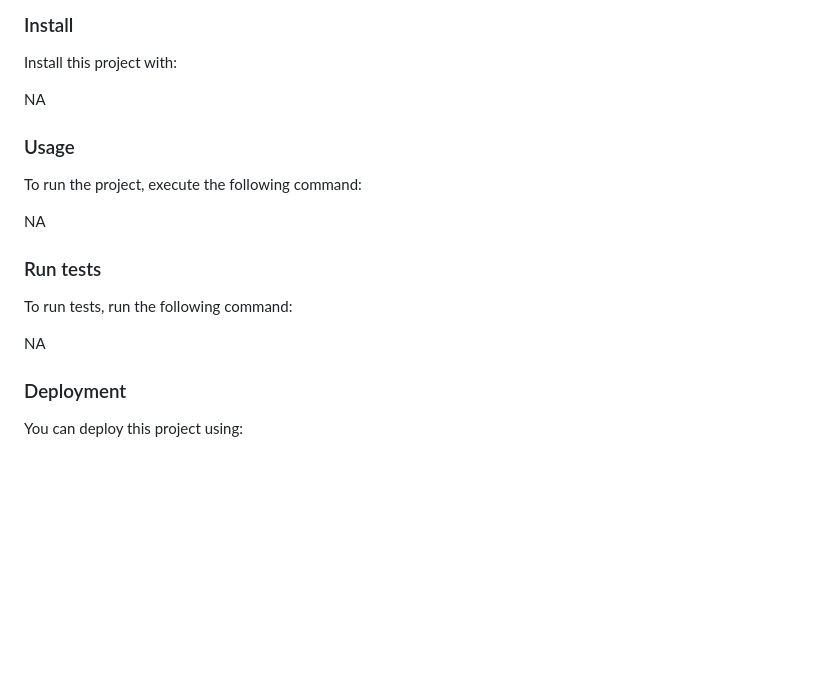
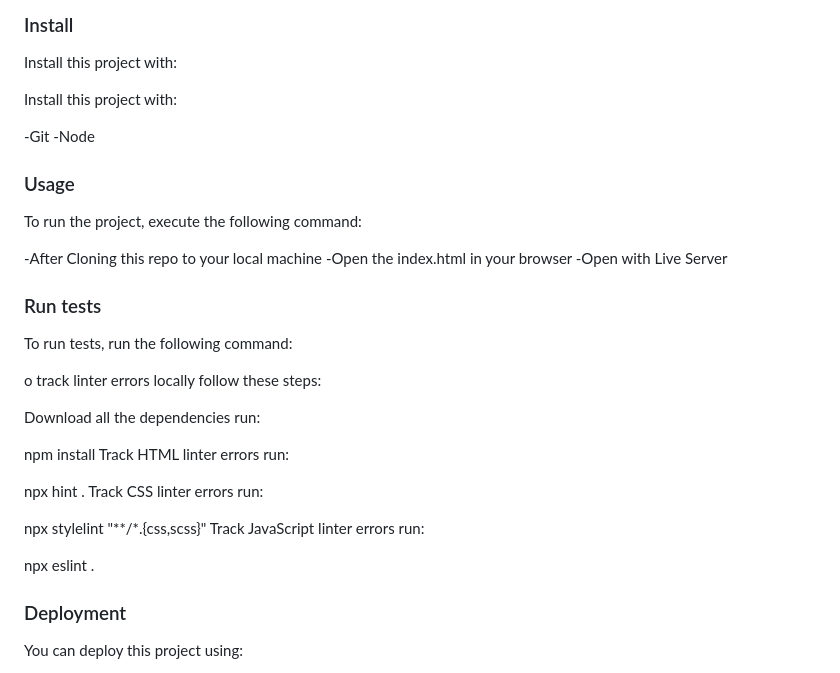
Before and after one commit to ngeelani48/Awsome-books-ES6, a Markdown page: README.md, the part around the change. Rendered like a GitHub page; blank space fills up the shorter version.

```diff
--- a/README.md
+++ b/README.md
@@ -80,18 +80,36 @@ Clone this repository to your desired folder:
 
 Install this project with:
 
-NA
+Install this project with:
+
+-Git
+-Node
 ### Usage
 
 To run the project, execute the following command:
 
-NA
+-After Cloning this repo to your local machine
+-Open the index.html in your browser
+-Open with Live Server
 
 ### Run tests
 
 To run tests, run the following command:
 
-NA
+o track linter errors locally follow these steps:
+
+Download all the dependencies run:
+
+npm install
+Track HTML linter errors run:
+
+npx hint .
+Track CSS linter errors run:
+
+npx stylelint "**/*.{css,scss}"
+Track JavaScript linter errors run:
+
+npx eslint .
 
 ### Deployment
 
```
